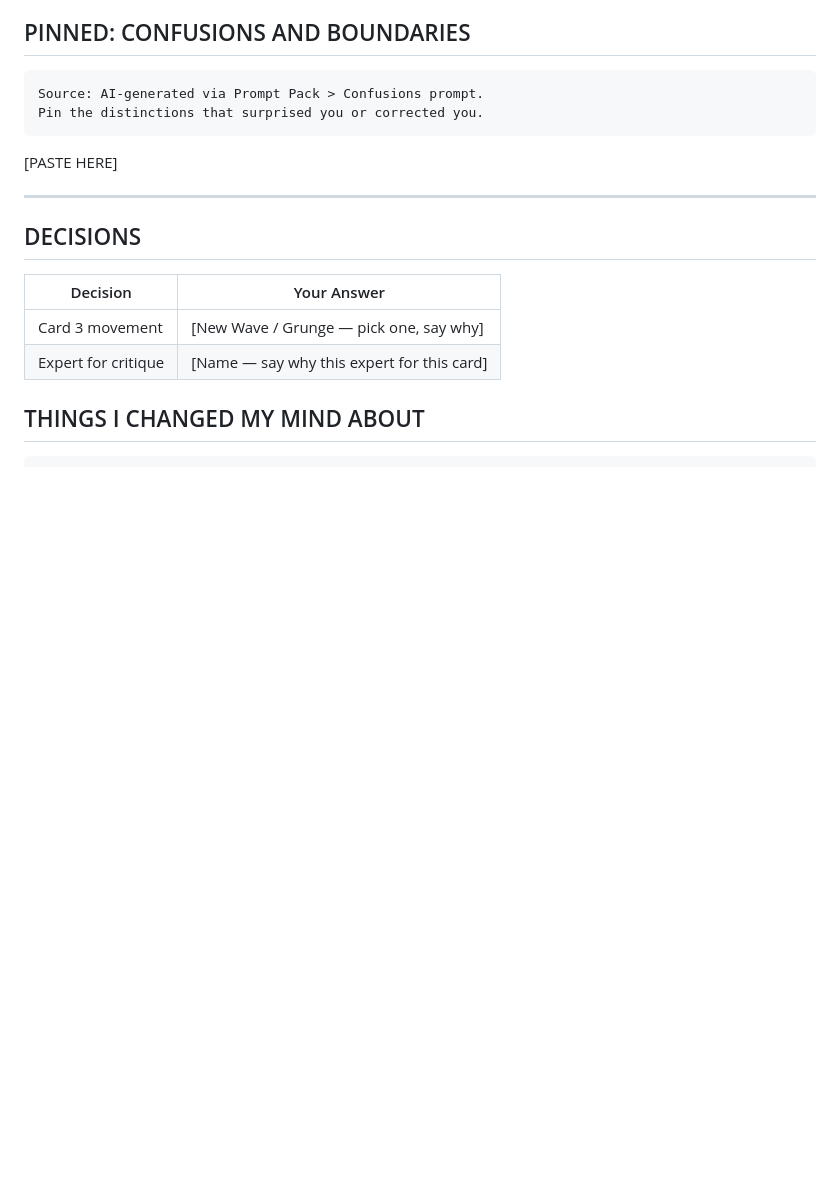
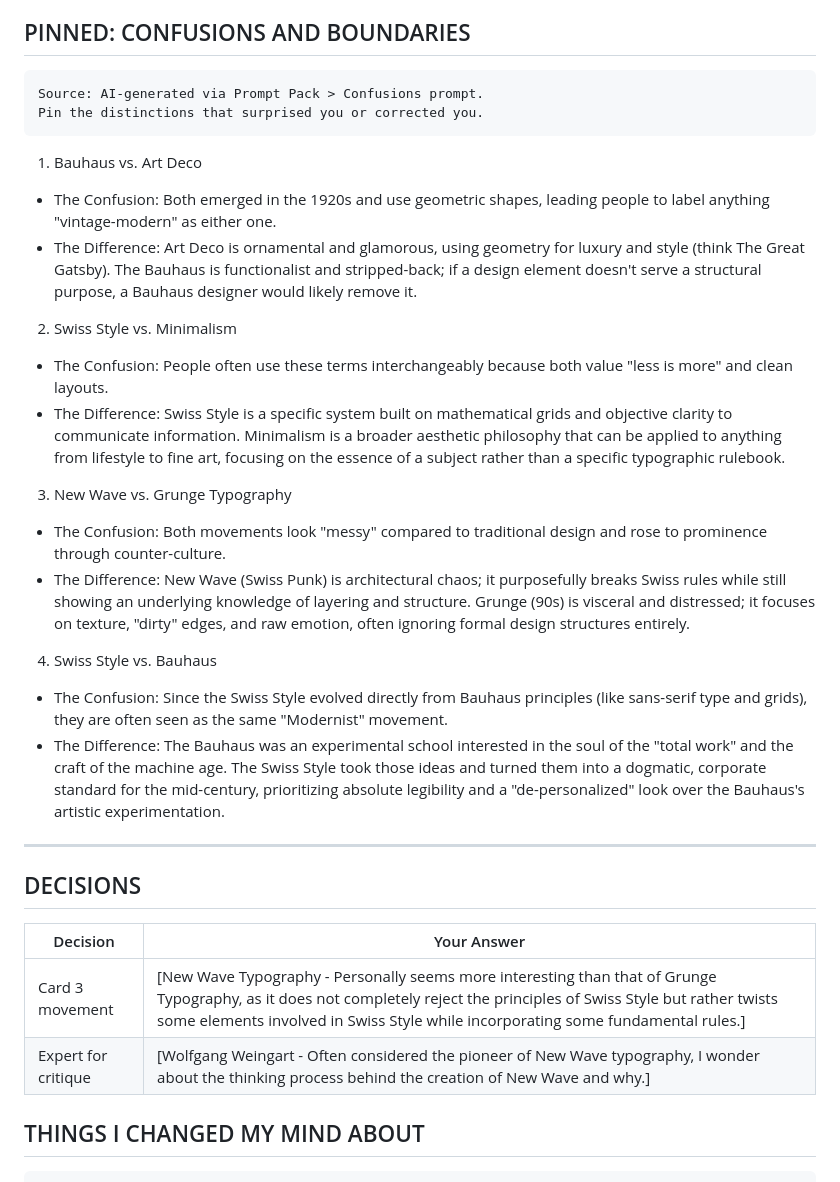
Before and after one commit to apr45/curator-cards-AlexRevilla, a Markdown page: CURATOR_NOTES.md, the part around one of its changes. GitHub-like rendering; blank space fills up the shorter version.

````diff
--- a/CURATOR_NOTES.md
+++ b/CURATOR_NOTES.md
@@ -106,7 +106,21 @@ Source: AI-generated via Prompt Pack > Confusions prompt.
 Pin the distinctions that surprised you or corrected you.
 ```
 
-[PASTE HERE]
+1. Bauhaus vs. Art Deco
+ * The Confusion: Both emerged in the 1920s and use geometric shapes, leading people to label anything "vintage-modern" as either one.
+ * The Difference: Art Deco is ornamental and glamorous, using geometry for luxury and style (think The Great Gatsby). The Bauhaus is functionalist and stripped-back; if a design element doesn't serve a structural purpose, a Bauhaus designer would likely remove it.
+
+2. Swiss Style vs. Minimalism
+ * The Confusion: People often use these terms interchangeably because both value "less is more" and clean layouts.
+ * The Difference: Swiss Style is a specific system built on mathematical grids and objective clarity to communicate information. Minimalism is a broader aesthetic philosophy that can be applied to anything from lifestyle to fine art, focusing on the essence of a subject rather than a specific typographic rulebook.
+
+3. New Wave vs. Grunge Typography
+ * The Confusion: Both movements look "messy" compared to traditional design and rose to prominence through counter-culture.
+ * The Difference: New Wave (Swiss Punk) is architectural chaos; it purposefully breaks Swiss rules while still showing an underlying knowledge of layering and structure. Grunge (90s) is visceral and distressed; it focuses on texture, "dirty" edges, and raw emotion, often ignoring formal design structures entirely.
+
+4. Swiss Style vs. Bauhaus
+ * The Confusion: Since the Swiss Style evolved directly from Bauhaus principles (like sans-serif type and grids), they are often seen as the same "Modernist" movement.
+ * The Difference: The Bauhaus was an experimental school interested in the soul of the "total work" and the craft of the machine age. The Swiss Style took those ideas and turned them into a dogmatic, corporate standard for the mid-century, prioritizing absolute legibility and a "de-personalized" look over the Bauhaus's artistic experimentation.
 
 ---
 
@@ -114,8 +128,8 @@ Pin the distinctions that surprised you or corrected you.
 
 | Decision | Your Answer |
 |---|---|
-| Card 3 movement | [New Wave / Grunge — pick one, say why] |
-| Expert for critique | [Name — say why this expert for this card] |
+| Card 3 movement | [New Wave Typography - Personally seems more interesting than that of Grunge Typography, as it does not completely reject the principles of Swiss Style but rather twists some elements involved in Swiss Style while incorporating some fundamental rules.] |
+| Expert for critique | [Wolfgang Weingart - Often considered the pioneer of New Wave typography, I wonder about the thinking process behind the creation of New Wave and why.] |
 
 ## THINGS I CHANGED MY MIND ABOUT
 
````
Also changed, not shown: other parts of CURATOR_NOTES.md (+3 -3 lines).
